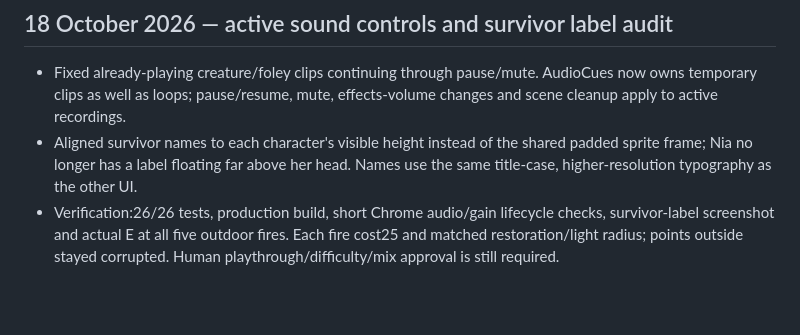
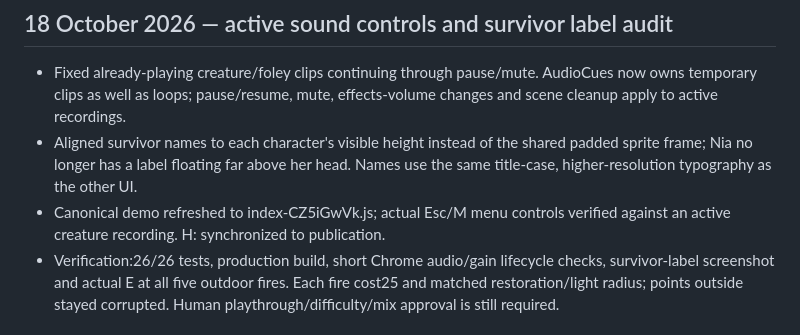
Before and after one commit to myCodeWorksSometimes/sunburn, a Markdown page: WHAT_IS_CHANGED.md, the part around the change. Drawn GitHub-style; blank space fills up the shorter version.

Commit message:
Record final Act 1 demo and human acceptance handoff

```diff
--- a/WHAT_IS_CHANGED.md
+++ b/WHAT_IS_CHANGED.md
@@ -11,6 +11,8 @@ implemented work, validation and remaining limits. Preserve prior entries.
 - Aligned survivor names to each character's visible height instead of the shared
   padded sprite frame; Nia no longer has a label floating far above her head.
   Names use the same title-case, higher-resolution typography as the other UI.
+- Canonical demo refreshed to index-CZ5iGwVk.js; actual Esc/M menu controls
+  verified against an active creature recording. H: synchronized to publication.
 - Verification:26/26 tests, production build, short Chrome audio/gain lifecycle
   checks, survivor-label screenshot and actual E at all five outdoor fires.
   Each fire cost25 and matched restoration/light radius; points outside stayed
```
Also changed, not shown: docs/competition/STATUS.md (+2 -1 lines), docs/competition/TEST-LOG.md (+7 -0 lines).
